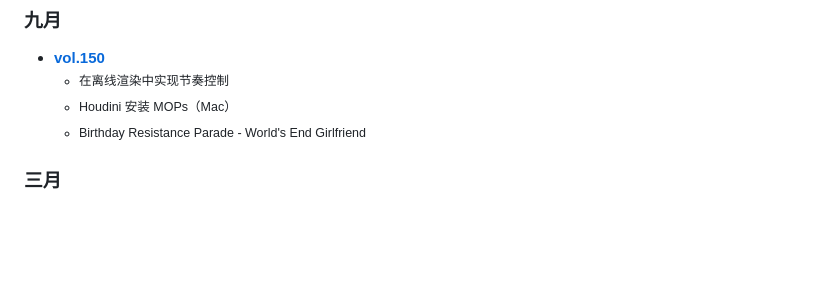
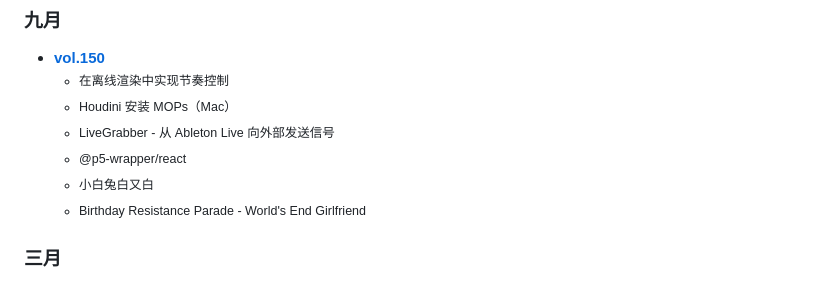
Before and after one commit to hendasheng/HenDaShengWeekly, a Markdown page: README.md, the part around the change. GitHub-like rendering; blank space fills up the shorter version.

Commit message:
add vol.150

```diff
--- a/README.md
+++ b/README.md
@@ -14,6 +14,9 @@
     <small>
     * 在离线渲染中实现节奏控制
     * Houdini 安装 MOPs（Mac）
+    * LiveGrabber - 从 Ableton Live 向外部发送信号
+    * @p5-wrapper/react
+    * 小白兔白又白
     * Birthday Resistance Parade - World's End Girlfriend
     </small>
 
```
